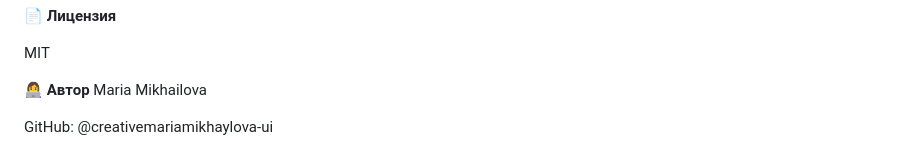
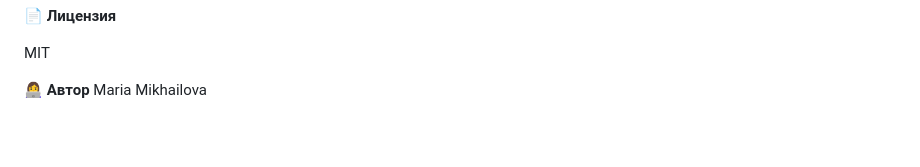
Before and after one commit to creativemariamikhaylova-ui/user-table, a Markdown page: README.md, the part around the change. GitHub-like rendering; blank space fills up the shorter version.

Commit message:
Simplify author section in README

```diff
--- a/README.md
+++ b/README.md
@@ -147,5 +147,3 @@ MIT
 
 👩‍💻 **Автор**
 Maria Mikhailova
-
-GitHub: @creativemariamikhaylova-ui
```
